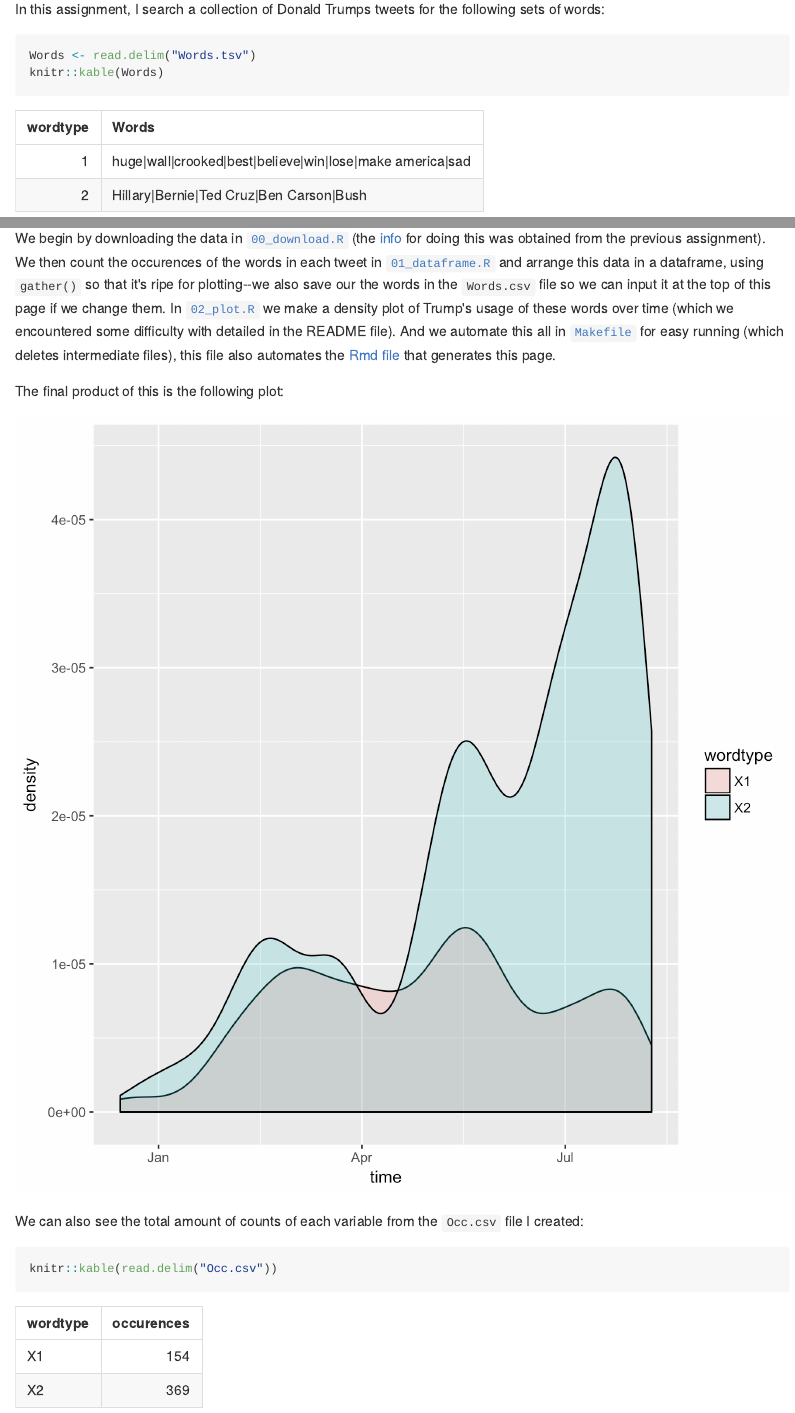
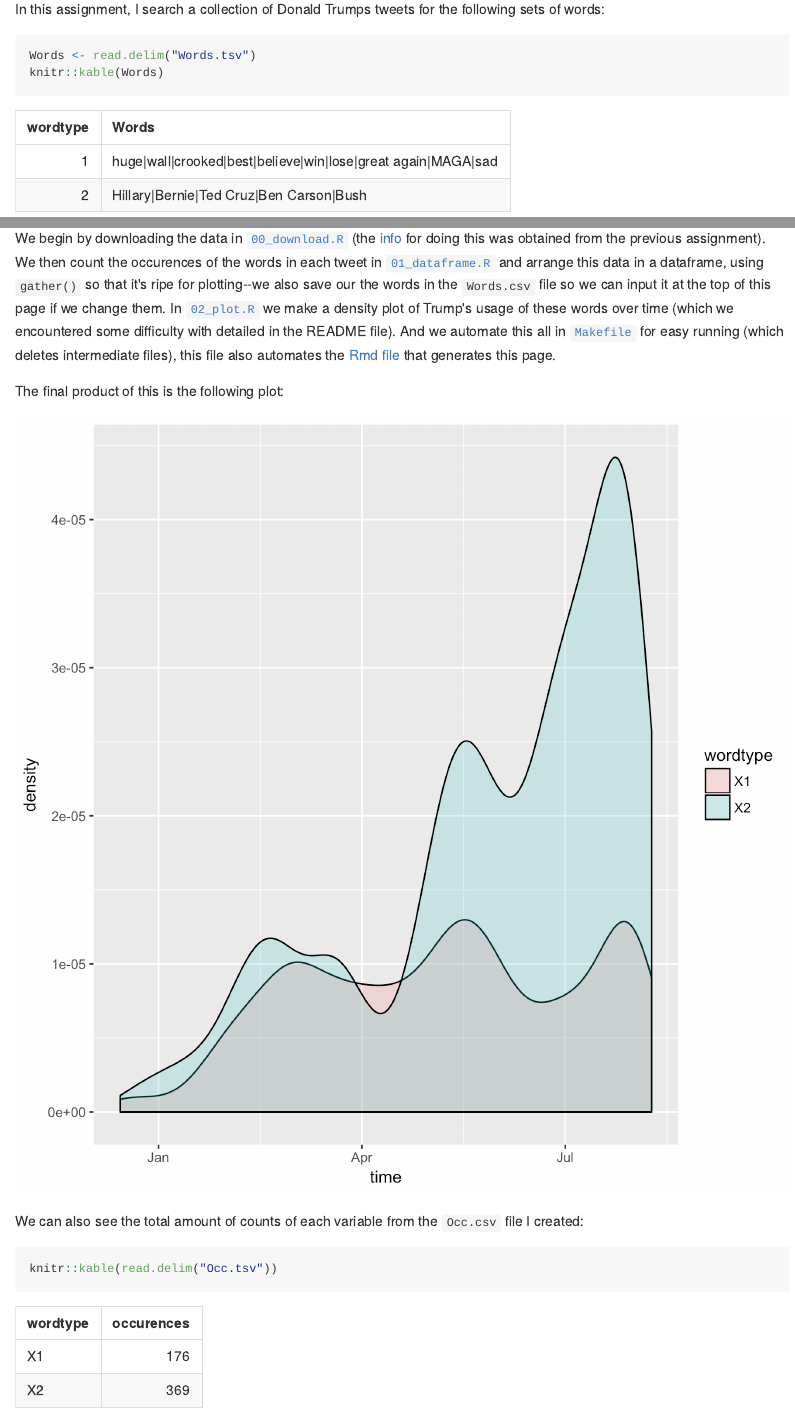
Before and after one commit to arsbar24/STAT545-hw-Barton-Alistair, an R Markdown document (hw07/Summary.Rmd): the page in a window 1100 px wide, from 200 px down, and a second part further down, joined at a grey line. The pictures show the output file hw07/Summary.md that the author committed with the source, drawn offline in the style of GitHub.

Commit message:
Cleaned up

````diff
--- a/hw07/01_dataframe.R
+++ b/hw07/01_dataframe.R
@@ -8,7 +8,7 @@ time <- trump_tweets_df$created
 
 # words we're looking for
 Trumpisms <- c()
-Trumpisms[1] <- "huge|wall|crooked|best|believe|win|lose|make america|sad"
+Trumpisms[1] <- "huge|wall|crooked|best|believe|win|lose|great again|MAGA|sad"
 Trumpisms[2] <- "Hillary|Bernie|Ted Cruz|Ben Carson|Bush"
 
 
--- a/hw07/Occ.csv
+++ b/hw07/Occ.tsv
@@ -1,3 +1,3 @@
 "wordtype"	"occurences"
-"X1"	154
+"X1"	176
 "X2"	369
--- a/hw07/Summary.Rmd
+++ b/hw07/Summary.Rmd
@@ -28,5 +28,5 @@ The final product of this is the following plot:
 
 We can also see the total amount of counts of each variable from the `Occ.csv` file I created:
 ```{r}
-knitr::kable(read.delim("Occ.csv"))
+knitr::kable(read.delim("Occ.tsv"))
 ```
--- a/hw07/Words.tsv
+++ b/hw07/Words.tsv
@@ -1,3 +1,3 @@
 "wordtype"	"Words"
-1	"huge|wall|crooked|best|believe|win|lose|make america|sad"
+1	"huge|wall|crooked|best|believe|win|lose|great again|MAGA|sad"
 2	"Hillary|Bernie|Ted Cruz|Ben Carson|Bush"
````
Also changed, not shown: hw07/Summary.md, hw07/tweet_freq.png, hw07/01_dataframe.R (5 more changed lines), 1 other file.
